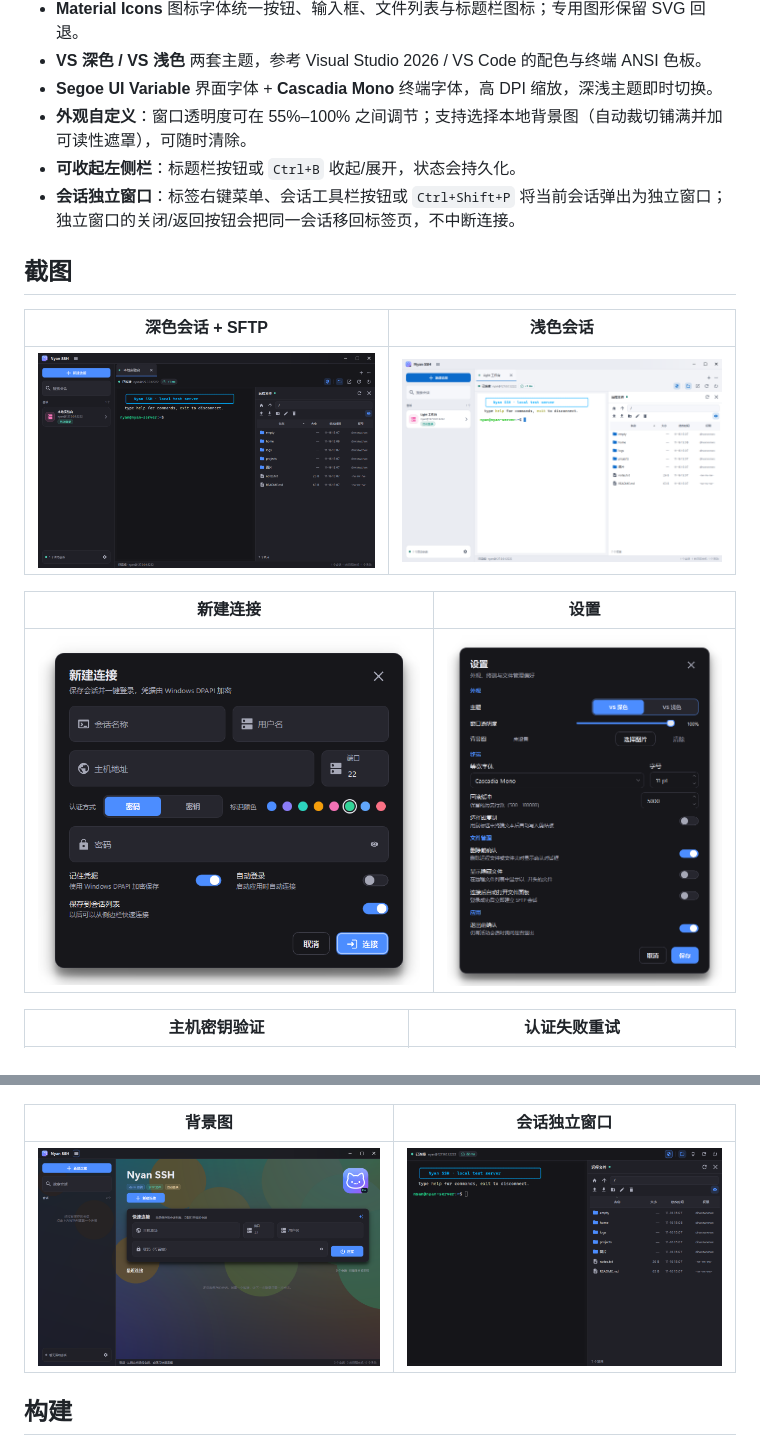
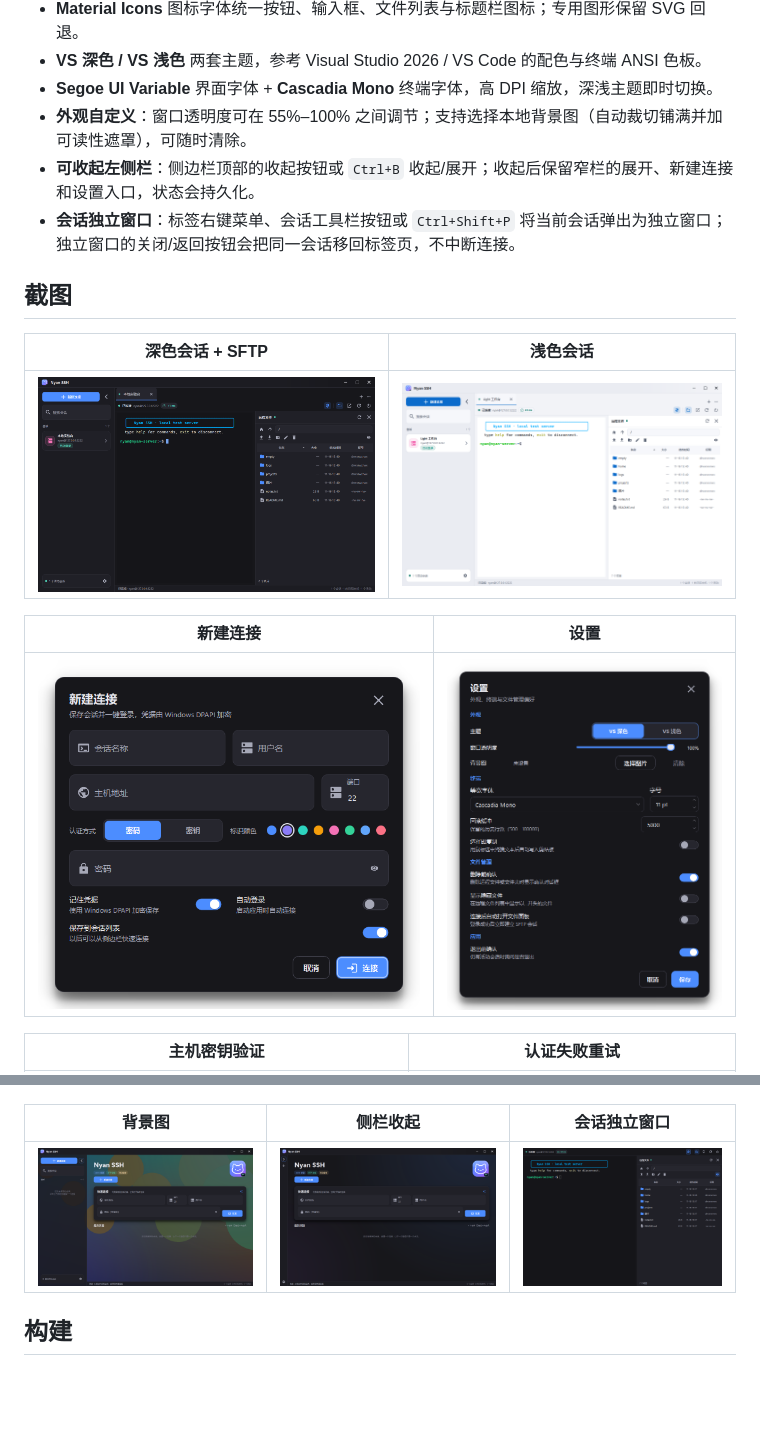
Before and after one commit to ayaya-any/Nyan-SSH, a Markdown page: README.md, 2 parts joined by grey strips. Rendered like a GitHub page; pictures changed too: docs/screenshots/background.png, docs/screenshots/connection-dialog.png, docs/screenshots/session-dark.png; blank space fills up the shorter version.

```diff
--- a/README.md
+++ b/README.md
@@ -41,7 +41,7 @@
 - **VS 深色 / VS 浅色** 两套主题，参考 Visual Studio 2026 / VS Code 的配色与终端 ANSI 色板。
 - **Segoe UI Variable** 界面字体 + **Cascadia Mono** 终端字体，高 DPI 缩放，深浅主题即时切换。
 - **外观自定义**：窗口透明度可在 55%–100% 之间调节；支持选择本地背景图（自动裁切铺满并加可读性遮罩），可随时清除。
-- **可收起左侧栏**：标题栏按钮或 `Ctrl+B` 收起/展开，状态会持久化。
+- **可收起左侧栏**：侧边栏顶部的收起按钮或 `Ctrl+B` 收起/展开；收起后保留窄栏的展开、新建连接和设置入口，状态会持久化。
 - **会话独立窗口**：标签右键菜单、会话工具栏按钮或 `Ctrl+Shift+P` 将当前会话弹出为独立窗口；独立窗口的关闭/返回按钮会把同一会话移回标签页，不中断连接。
 
 ## 截图
@@ -58,9 +58,9 @@
 | --- | --- |
 | ![主机密钥](docs/screenshots/hostkey-dialog.png) | ![密码重试](docs/screenshots/password-dialog.png) |
 
-| 背景图 | 会话独立窗口 |
-| --- | --- |
-| ![背景图](docs/screenshots/background.png) | ![会话独立窗口](docs/screenshots/popout.png) |
+| 背景图 | 侧栏收起 | 会话独立窗口 |
+| --- | --- | --- |
+| ![背景图](docs/screenshots/background.png) | ![侧栏收起](docs/screenshots/sidebar-collapsed.png) | ![会话独立窗口](docs/screenshots/popout.png) |
 
 ## 构建
 
```
Also changed, not shown: docs/screenshots/welcome.png, 5 other files.
